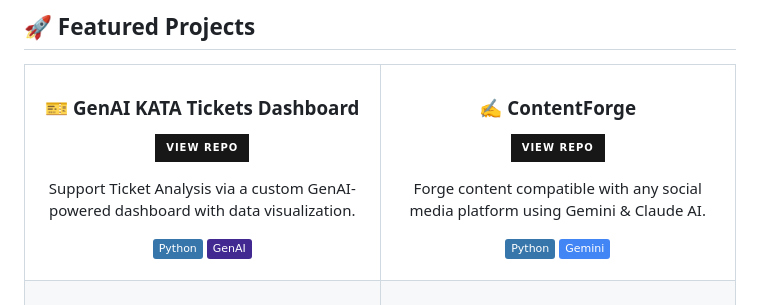
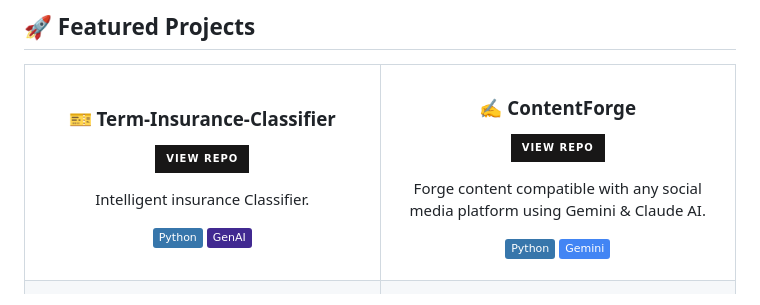
Before and after one commit to patilanupam/patilanupam, a Markdown page: README.md, the part around one of its changes. GitHub-like rendering; badges without logos.

Commit message:
Change project name to Term-Insurance-Classifier
Updated project name and description in README.md.

```diff
--- a/README.md
+++ b/README.md
@@ -94,5 +94,5 @@ class AnupamPatil:
 <table>
   <tr>
     <td width="50%">
-      <h3 align="center">🎫 GenAI KATA Tickets Dashboard</h3>
+      <h3 align="center">🎫 Term-Insurance-Classifier</h3>
       <p align="center">
@@ -100,7 +100,7 @@ class AnupamPatil:
           <img src="https://img.shields.io/badge/View_Repo-181717?style=for-the-badge&logo=github&logoColor=white" />
         </a>
       </p>
-      <p align="center">Support Ticket Analysis via a custom GenAI-powered dashboard with data visualization.</p>
+      <p align="center">Intelligent insurance Classifier.</p>
       <p align="center">
         <img src="https://img.shields.io/badge/Python-3776AB?style=flat&logo=python&logoColor=white" />
         <img src="https://img.shields.io/badge/GenAI-412991?style=flat&logo=openai&logoColor=white" />
```
Also changed, not shown: other parts of README.md (+1 -1 lines).
